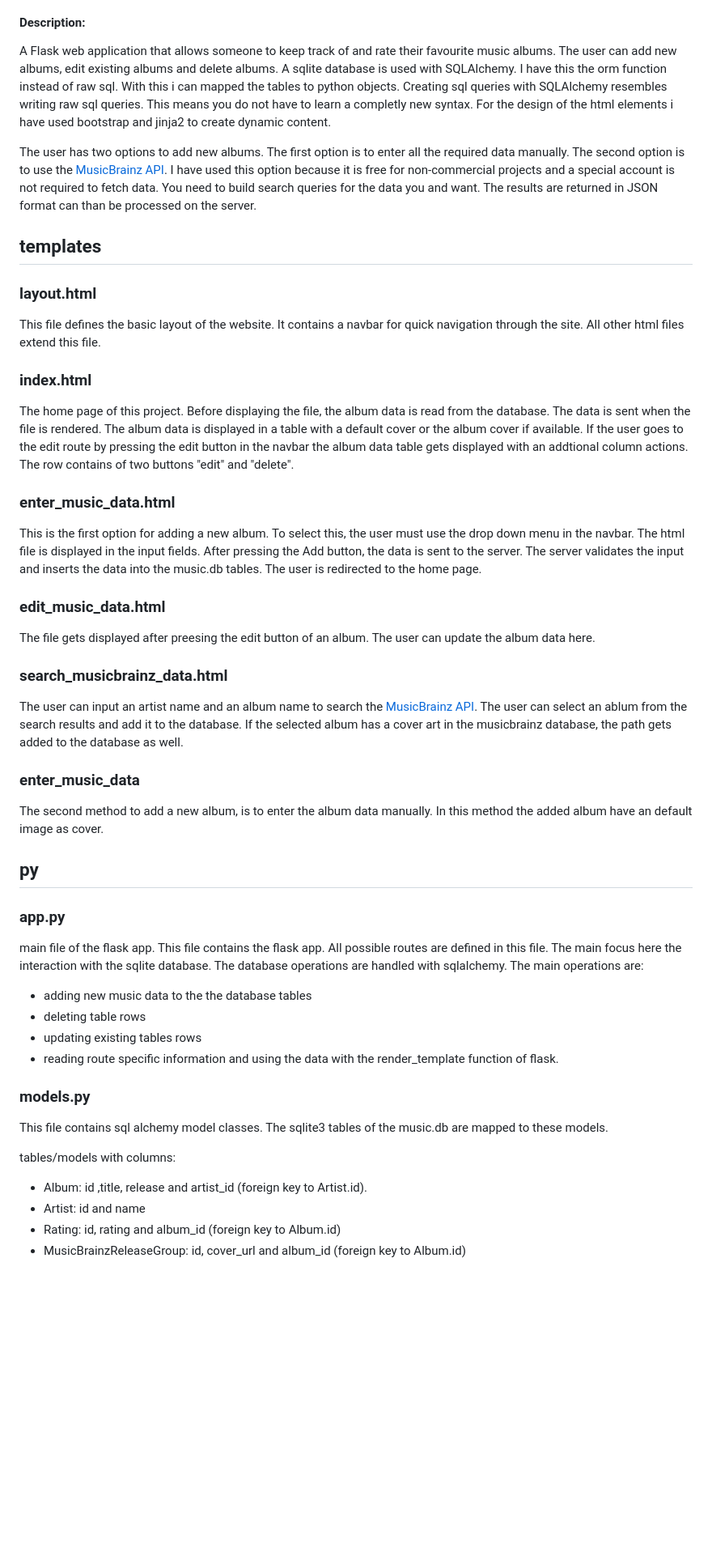
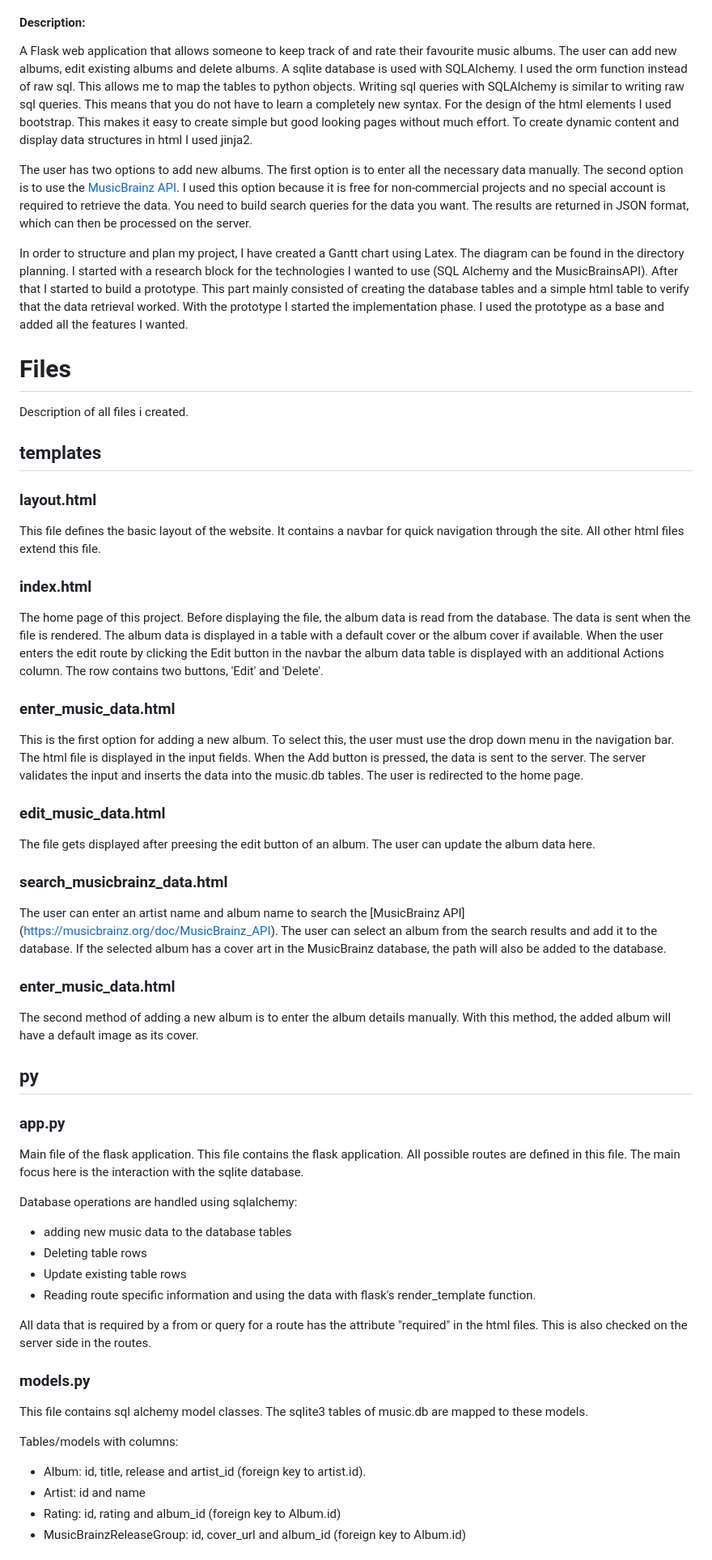
Before and after one commit to alvadeli/cs50-final-project, a Markdown page: README.md, the part around one of its changes. Shown at 81% size. Drawn GitHub-style; blank space fills up the shorter version.

```diff
--- a/README.md
+++ b/README.md
@@ -4,14 +4,25 @@
 
 A Flask web application that allows someone to keep track of and rate their favourite music albums.
 The user can add new albums, edit existing albums and delete albums.
-A sqlite database is used with SQLAlchemy. I have this the orm function instead of raw sql.
-With this i can mapped the tables to python objects. Creating sql queries with SQLAlchemy resembles writing raw sql queries.
-This means you do not have to learn a completly new syntax. For the design of the html elements i have used bootstrap and jinja2 to create dynamic content.
+A sqlite database is used with SQLAlchemy. I used the orm function instead of raw sql.
+This allows me to map the tables to python objects. Writing sql queries with SQLAlchemy is similar to writing raw sql queries.
+This means that you do not have to learn a completely new syntax.
+For the design of the html elements I used bootstrap. This makes it easy to create simple but good looking pages without much effort.
+To create dynamic content and display data structures in html I used jinja2.
 
-The user has two options to add new albums. The first option is to enter all the required data manually.
+The user has two options to add new albums. The first option is to enter all the necessary data manually.
 The second option is to use the [MusicBrainz API](https://musicbrainz.org/doc/MusicBrainz_API).
-I have used this option because it is free for non-commercial projects and a special account is not required to fetch data.
-You need to build search queries for the data you and want. The results are returned in JSON format can than be processed on the server.
+I used this option because it is free for non-commercial projects and no special account is required to retrieve the data.
+You need to build search queries for the data you want. The results are returned in JSON format, which can then be processed on the server.
+
+In order to structure and plan my project, I have created a Gantt chart using Latex.
+The diagram can be found in the directory planning. I started with a research block for the technologies I wanted to use (SQL Alchemy and the MusicBrainsAPI).
+After that I started to build a prototype. This part mainly consisted of creating the database tables and a simple html table to verify that the data retrieval worked.
+With the prototype I started the implementation phase.
+I used the prototype as a base and added all the features I wanted.
+
+# Files
+Description of all files i created.
 
 ## templates
 
@@ -25,14 +36,14 @@ The home page of this project.
 Before displaying the file, the album data is read from the database.
 The data is sent when the file is rendered.
 The album data is displayed in a table with a default cover or the album cover if available.
-If the user goes to the edit route by pressing the edit button in the navbar
-the album data table gets displayed with an addtional column actions. The row contains of two buttons "edit" and "delete".
+When the user enters the edit route by clicking the Edit button in the navbar
+the album data table is displayed with an additional Actions column. The row contains two buttons, 'Edit' and 'Delete'.
 
 ### enter_music_data.html
 This is the first option for adding a new album.
-To select this, the user must use the drop down menu in the navbar.
+To select this, the user must use the drop down menu in the navigation bar.
 The html file is displayed in the input fields.
-After pressing the Add button, the data is sent to the server.
+When the Add button is pressed, the data is sent to the server.
 The server validates the input and inserts the data into the music.db tables.
 The user is redirected to the home page.
 
@@ -41,33 +52,36 @@ The file gets displayed after preesing the edit button of an album.
 The user can update the album data here.
 
 ### search_musicbrainz_data.html
-The user can input an artist name and an album name to search the [MusicBrainz API](https://musicbrainz.org/doc/MusicBrainz_API).
-The user can select an ablum from the search results and add it to the database.
-If the selected album has a cover art in the musicbrainz database, the path gets added to the database as well.
+The user can enter an artist name and album name to search the [MusicBrainz API] (https://musicbrainz.org/doc/MusicBrainz_API).
+The user can select an album from the search results and add it to the database.
+If the selected album has a cover art in the MusicBrainz database, the path will also be added to the database.
 
-### enter_music_data
-The second method to add a new album, is to enter the album data manually.
-In this method the added album have an default image as cover.
+### enter_music_data.html
+The second method of adding a new album is to enter the album details manually.
+With this method, the added album will have a default image as its cover.
 
 ## py
 
 ### app.py
-main file of the flask app. This file contains the flask app.
-All possible routes are defined in this file. The main focus here the interaction with the sqlite database.
-The database operations are handled with sqlalchemy.
-The main operations are:
-* adding new music data to the the database tables
-* deleting table rows
-* updating existing tables rows
-* reading route specific information and using the data with the render_template function of flask.
+Main file of the flask application. This file contains the flask application.
+All possible routes are defined in this file. The main focus here is the interaction with the sqlite database.
+
+Database operations are handled using sqlalchemy:
+* adding new music data to the database tables
+* Deleting table rows
+* Update existing table rows
+* Reading route specific information and using the data with flask's render_template function.
+
+All data that is required by a from or query for a route has the attribute "required" in the html files.
+This is also checked on the server side in the routes.
 
 ### models.py
 
 This file contains sql alchemy model classes.
-The sqlite3 tables of the music.db are mapped to these models.
+The sqlite3 tables of music.db are mapped to these models.
 
-tables/models with columns:
-* Album: id ,title, release and artist_id (foreign key to Artist.id).
+Tables/models with columns:
+* Album: id, title, release and artist_id (foreign key to artist.id).
 * Artist: id and name
 * Rating: id, rating and album_id (foreign key to Album.id)
 * MusicBrainzReleaseGroup: id, cover_url and album_id (foreign key to Album.id)
```
Also changed, not shown: other parts of README.md (+3 -3 lines).
